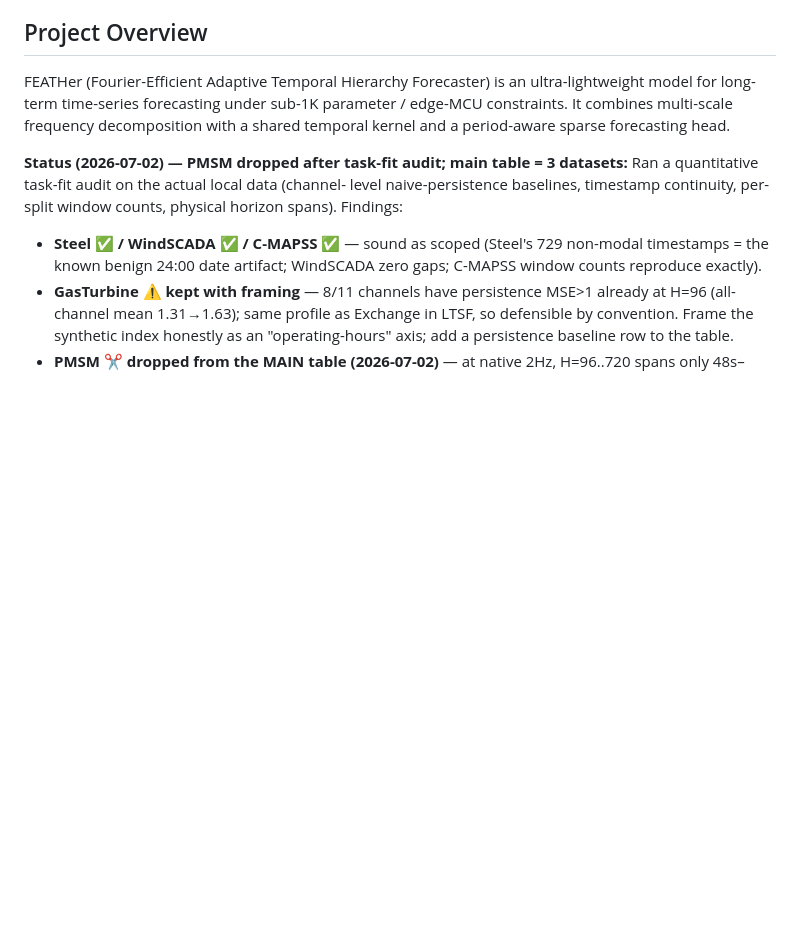
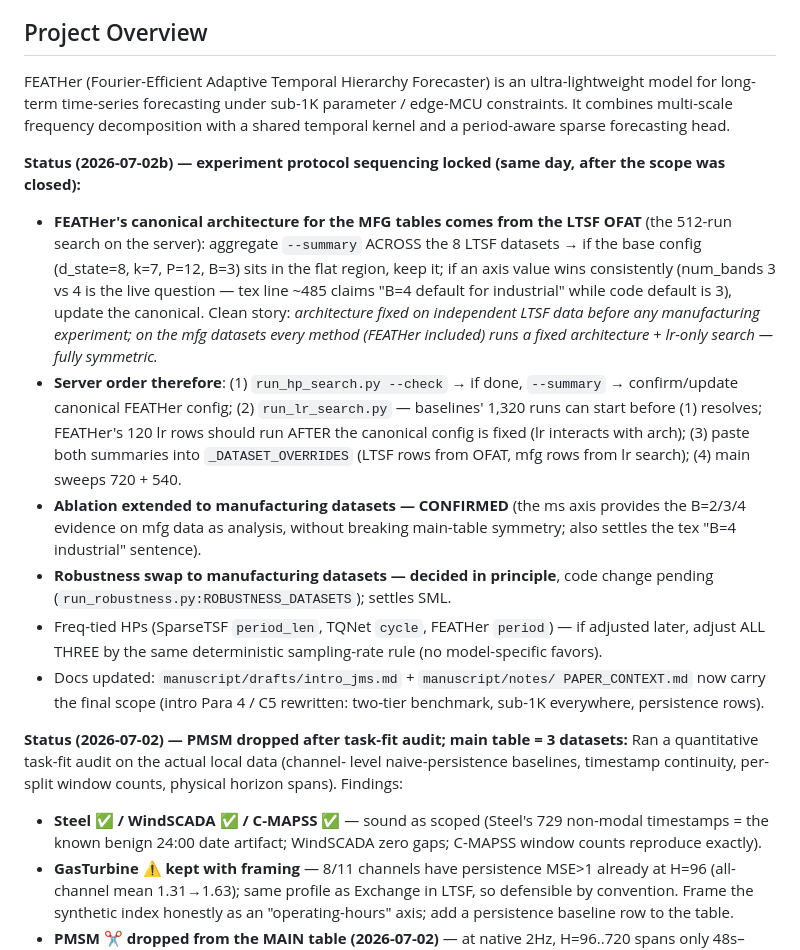
Before and after one commit to WDSLab/FEATHer, a Markdown page: CLAUDE.md, the part around the change. Drawn GitHub-style; blank space fills up the shorter version.

```diff
--- a/CLAUDE.md
+++ b/CLAUDE.md
@@ -9,6 +9,35 @@ ultra-lightweight model for long-term time-series forecasting under sub-1K
 parameter / edge-MCU constraints. It combines multi-scale frequency
 decomposition with a shared temporal kernel and a period-aware sparse
 forecasting head.
+
+**Status (2026-07-02b) — experiment protocol sequencing locked (same day,
+after the scope was closed):**
+- **FEATHer's canonical architecture for the MFG tables comes from the LTSF
+  OFAT** (the 512-run search on the server): aggregate `--summary` ACROSS the
+  8 LTSF datasets → if the base config (d_state=8, k=7, P=12, B=3) sits in the
+  flat region, keep it; if an axis value wins consistently (num_bands 3 vs 4
+  is the live question — tex line ~485 claims "B=4 default for industrial"
+  while code default is 3), update the canonical. Clean story: *architecture
+  fixed on independent LTSF data before any manufacturing experiment; on the
+  mfg datasets every method (FEATHer included) runs a fixed architecture +
+  lr-only search — fully symmetric.*
+- **Server order therefore**: (1) `run_hp_search.py --check` → if done,
+  `--summary` → confirm/update canonical FEATHer config; (2) `run_lr_search.py`
+  — baselines' 1,320 runs can start before (1) resolves; FEATHer's 120 lr rows
+  should run AFTER the canonical config is fixed (lr interacts with arch);
+  (3) paste both summaries into `_DATASET_OVERRIDES` (LTSF rows from OFAT,
+  mfg rows from lr search); (4) main sweeps 720 + 540.
+- **Ablation extended to manufacturing datasets — CONFIRMED** (the ms axis
+  provides the B=2/3/4 evidence on mfg data as analysis, without breaking
+  main-table symmetry; also settles the tex "B=4 industrial" sentence).
+- **Robustness swap to manufacturing datasets — decided in principle**, code
+  change pending (`run_robustness.py:ROBUSTNESS_DATASETS`); settles SML.
+- Freq-tied HPs (SparseTSF `period_len`, TQNet `cycle`, FEATHer `period`) —
+  if adjusted later, adjust ALL THREE by the same deterministic
+  sampling-rate rule (no model-specific favors).
+- Docs updated: `manuscript/drafts/intro_jms.md` + `manuscript/notes/
+  PAPER_CONTEXT.md` now carry the final scope (intro Para 4 / C5 rewritten:
+  two-tier benchmark, sub-1K everywhere, persistence rows).
 
 **Status (2026-07-02) — PMSM dropped after task-fit audit; main table = 3
 datasets:** Ran a quantitative task-fit audit on the actual local data (channel-
```
Also changed, not shown: manuscript/drafts/intro_jms.md (added, +161 -0 lines).
